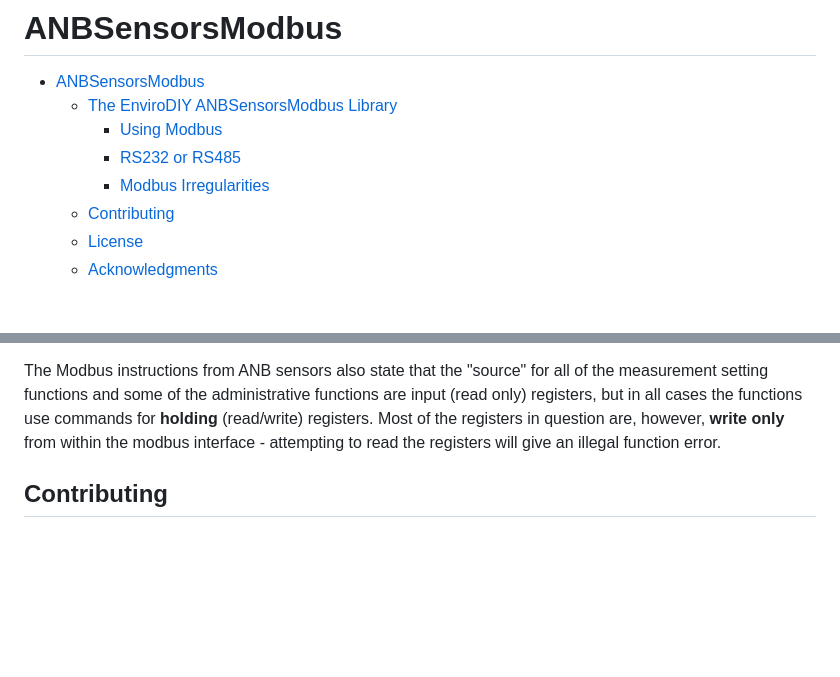
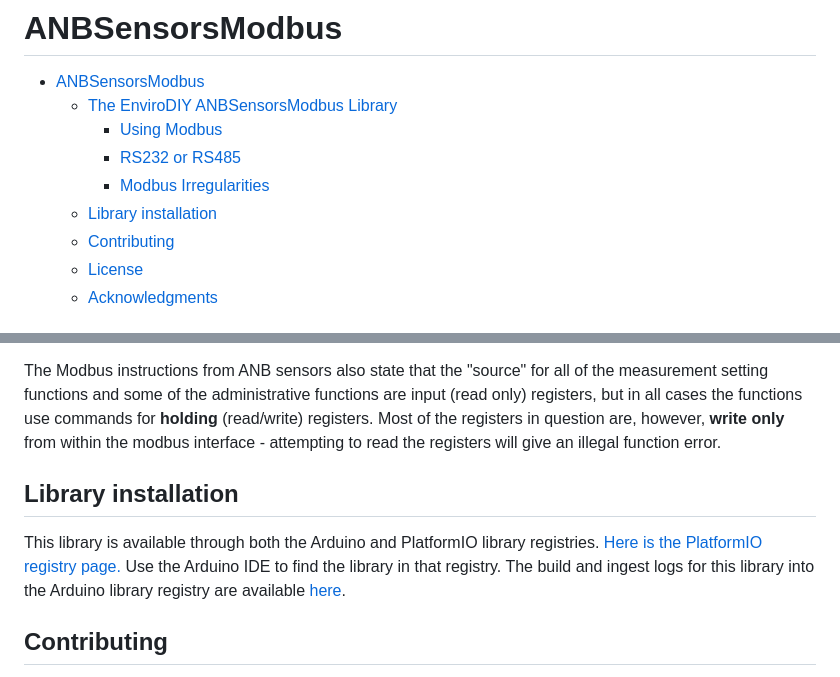
Before and after one commit to EnviroDIY/ANBSensorsModbus, a Markdown page: README.md, 2 parts joined by grey strips. Drawn GitHub-style; blank space fills up the shorter version.

Commit message:
Add installation note - though not yet accurate
Signed-off-by: Sara Damiano <sdamiano@stroudcenter.org>

```diff
--- a/README.md
+++ b/README.md
@@ -11,6 +11,7 @@
     - [Using Modbus](#using-modbus)
     - [RS232 or RS485](#rs232-or-rs485)
     - [Modbus Irregularities](#modbus-irregularities)
+  - [Library installation](#library-installation)
   - [Contributing](#contributing)
   - [License](#license)
   - [Acknowledgments](#acknowledgments)
@@ -89,6 +90,13 @@ When pulling the 11 registers starting from 0 in bulk, you get:
 The Modbus instructions from ANB sensors also state that the "source" for all of the measurement setting functions and some of the administrative functions are input (read only) registers, but in all cases the functions use commands for **holding** (read/write) registers.
 Most of the registers in question are, however, **write only** from within the modbus interface - attempting to read the registers will give an illegal function error.
 
+## Library installation
+
+This library is available through both the Arduino and PlatformIO library registries.
+[Here is the PlatformIO registry page.](https://registry.platformio.org/libraries/envirodiy/ANBSensorsModbus)
+Use the Arduino IDE to find the library in that registry.
+The build and ingest logs for this library into the Arduino library registry are available [here](https://downloads.arduino.cc/libraries/logs/github.com/EnviroDIY/ANBSensorsModbus/).
+
 ## Contributing<!--! {#mainpage_contributing} -->
 
 Open an [issue](https://github.com/EnviroDIY/ANBSensorsModbus/issues) to suggest and discuss potential changes/additions.
```
